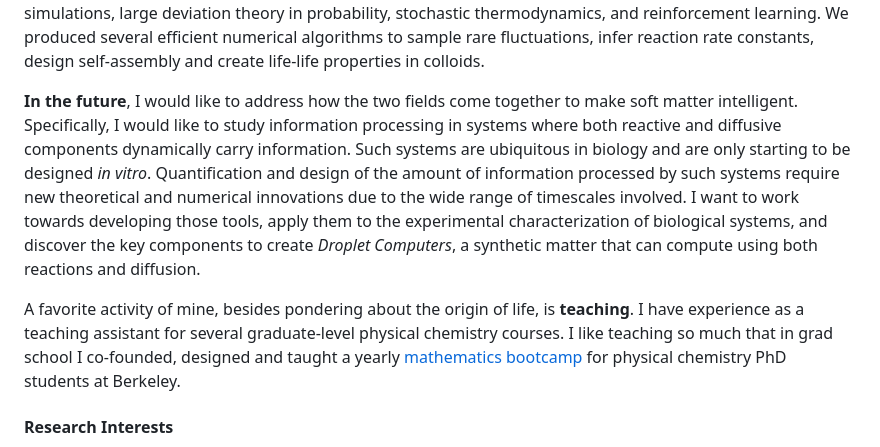
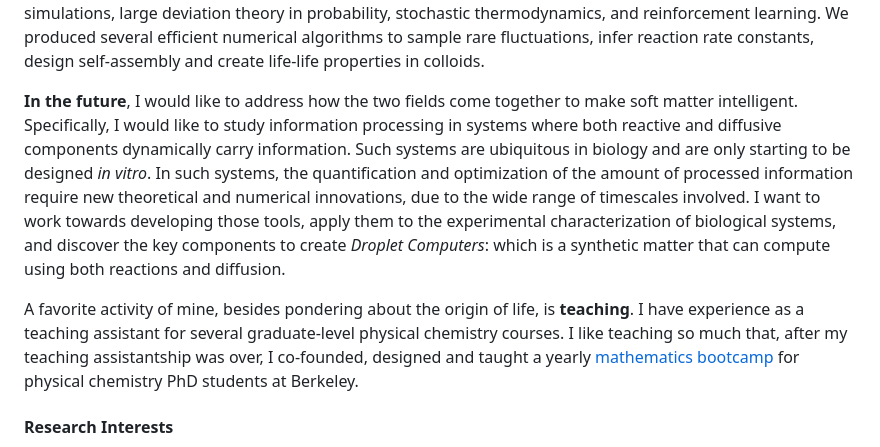
Before and after one commit to avishek-das1/avishek-das1.github.io, a Markdown page: contents/home.md, the part around the change. GitHub-like rendering.

```diff
--- a/contents/home.md
+++ b/contents/home.md
@@ -10,9 +10,9 @@ Currently in my **postdoctoral research** in the group of [Prof. Pieter Rein ten
 
 I did my **PhD in Physical (Theoretical) Chemistry** with [Prof. David Limmer](http://www.cchem.berkeley.edu/dtlgrp/) at the University of California Berkeley. There I designed a novel numerical paradigm, called Variational Path Sampling, for simulating and designing nonequilibrium fluctuations of soft matter. My research synthesized tools from molecular dynamics simulations, large deviation theory in probability, stochastic thermodynamics, and reinforcement learning. We produced several efficient numerical algorithms to sample rare fluctuations, infer reaction rate constants, design self-assembly and create life-life properties in colloids.
 
-**In the future**, I would like to address how the two fields come together to make soft matter intelligent. Specifically, I would like to study information processing in systems where both reactive and diffusive components dynamically carry information. Such systems are ubiquitous in biology and are only starting to be designed _in vitro_. Quantification and design of the amount of information processed by such systems require new theoretical and numerical innovations due to the wide range of timescales involved. I want to work towards developing those tools, apply them to the experimental characterization of biological systems, and discover the key components to create _Droplet Computers_, a synthetic matter that can compute using both reactions and diffusion.
+**In the future**, I would like to address how the two fields come together to make soft matter intelligent. Specifically, I would like to study information processing in systems where both reactive and diffusive components dynamically carry information. Such systems are ubiquitous in biology and are only starting to be designed _in vitro_. In such systems, the quantification and optimization of the amount of processed information require new theoretical and numerical innovations, due to the wide range of timescales involved. I want to work towards developing those tools, apply them to the experimental characterization of biological systems, and discover the key components to create _Droplet Computers_: which is a synthetic matter that can compute using both reactions and diffusion.
 
-A favorite activity of mine, besides pondering about the origin of life, is **teaching**. I have experience as a teaching assistant for several graduate-level physical chemistry courses. I like teaching so much that in grad school I co-founded, designed and taught a yearly [mathematics bootcamp](https://chemmathbootcamp.com/) for physical chemistry PhD students at Berkeley.
+A favorite activity of mine, besides pondering about the origin of life, is **teaching**. I have experience as a teaching assistant for several graduate-level physical chemistry courses. I like teaching so much that, after my teaching assistantship was over, I co-founded, designed and taught a yearly [mathematics bootcamp](https://chemmathbootcamp.com/) for physical chemistry PhD students at Berkeley.
 
 #### Research Interests
 Information processing in soft matter, Biophysics of cellular motility, Nonequilibrium self-organization in colloids, Rare event sampling, Numerical algorithms for statistical physics
```
